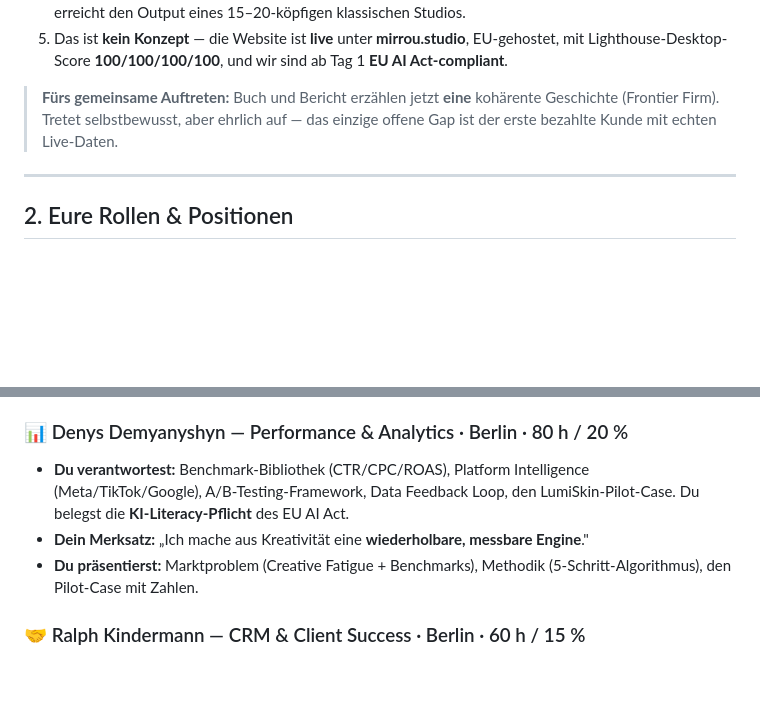
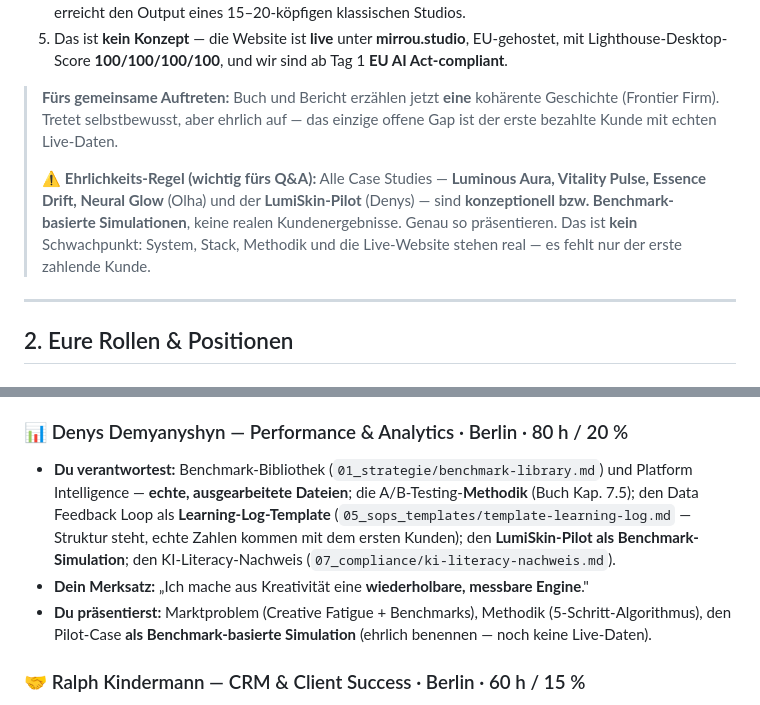
Before and after one commit to yoyo967/mirrou-creative-studio, a Markdown page: 00_abschlussbericht/TEAM_BRIEFING.md, 2 parts joined by grey strips. Drawn GitHub-style; blank space fills up the shorter version.

```diff
--- a/00_abschlussbericht/TEAM_BRIEFING.md
+++ b/00_abschlussbericht/TEAM_BRIEFING.md
@@ -19,6 +19,8 @@
 5. Das ist **kein Konzept** — die Website ist **live** unter **mirrou.studio**, EU-gehostet, mit Lighthouse-Desktop-Score **100/100/100/100**, und wir sind ab Tag 1 **EU AI Act-compliant**.
 
 > **Fürs gemeinsame Auftreten:** Buch und Bericht erzählen jetzt **eine** kohärente Geschichte (Frontier Firm). Tretet selbstbewusst, aber ehrlich auf — das einzige offene Gap ist der erste bezahlte Kunde mit echten Live-Daten.
+>
+> ⚠️ **Ehrlichkeits-Regel (wichtig fürs Q&A):** Alle Case Studies — **Luminous Aura, Vitality Pulse, Essence Drift, Neural Glow** (Olha) und der **LumiSkin-Pilot** (Denys) — sind **konzeptionell bzw. Benchmark-basierte Simulationen**, keine realen Kundenergebnisse. Genau so präsentieren. Das ist **kein** Schwachpunkt: System, Stack, Methodik und die Live-Website stehen real — es fehlt nur der erste zahlende Kunde.
 
 ---
 
@@ -30,9 +32,9 @@
 - **Du präsentierst:** Brand Identity & das Creative-System (Hybrid Production) + die Case Studies.
 
 ### 📊 Denys Demyanyshyn — Performance & Analytics · Berlin · 80 h / 20 %
-- **Du verantwortest:** Benchmark-Bibliothek (CTR/CPC/ROAS), Platform Intelligence (Meta/TikTok/Google), A/B-Testing-Framework, Data Feedback Loop, den LumiSkin-Pilot-Case. Du belegst die **KI-Literacy-Pflicht** des EU AI Act.
+- **Du verantwortest:** Benchmark-Bibliothek (`01_strategie/benchmark-library.md`) und Platform Intelligence — **echte, ausgearbeitete Dateien**; die A/B-Testing-**Methodik** (Buch Kap. 7.5); den Data Feedback Loop als **Learning-Log-Template** (`05_sops_templates/template-learning-log.md` — Struktur steht, echte Zahlen kommen mit dem ersten Kunden); den **LumiSkin-Pilot als Benchmark-Simulation**; den KI-Literacy-Nachweis (`07_compliance/ki-literacy-nachweis.md`).
 - **Dein Merksatz:** „Ich mache aus Kreativität eine **wiederholbare, messbare Engine**."
-- **Du präsentierst:** Marktproblem (Creative Fatigue + Benchmarks), Methodik (5-Schritt-Algorithmus), den Pilot-Case mit Zahlen.
+- **Du präsentierst:** Marktproblem (Creative Fatigue + Benchmarks), Methodik (5-Schritt-Algorithmus), den Pilot-Case **als Benchmark-basierte Simulation** (ehrlich benennen — noch keine Live-Daten).
 
 ### 🤝 Ralph Kindermann — CRM & Client Success · Berlin · 60 h / 15 %
 - **Du verantwortest:** Onboarding-System, CRM/Pipeline, Retainer-Rhythmus-SOP, Compliance-Vertragsrahmen (AVV), Kunden-Übergabestandard, Redaktion/Konsistenz des Buches.
```
Also changed, not shown: 07_compliance/ki-literacy-nachweis.md (added, +78 -0 lines).
